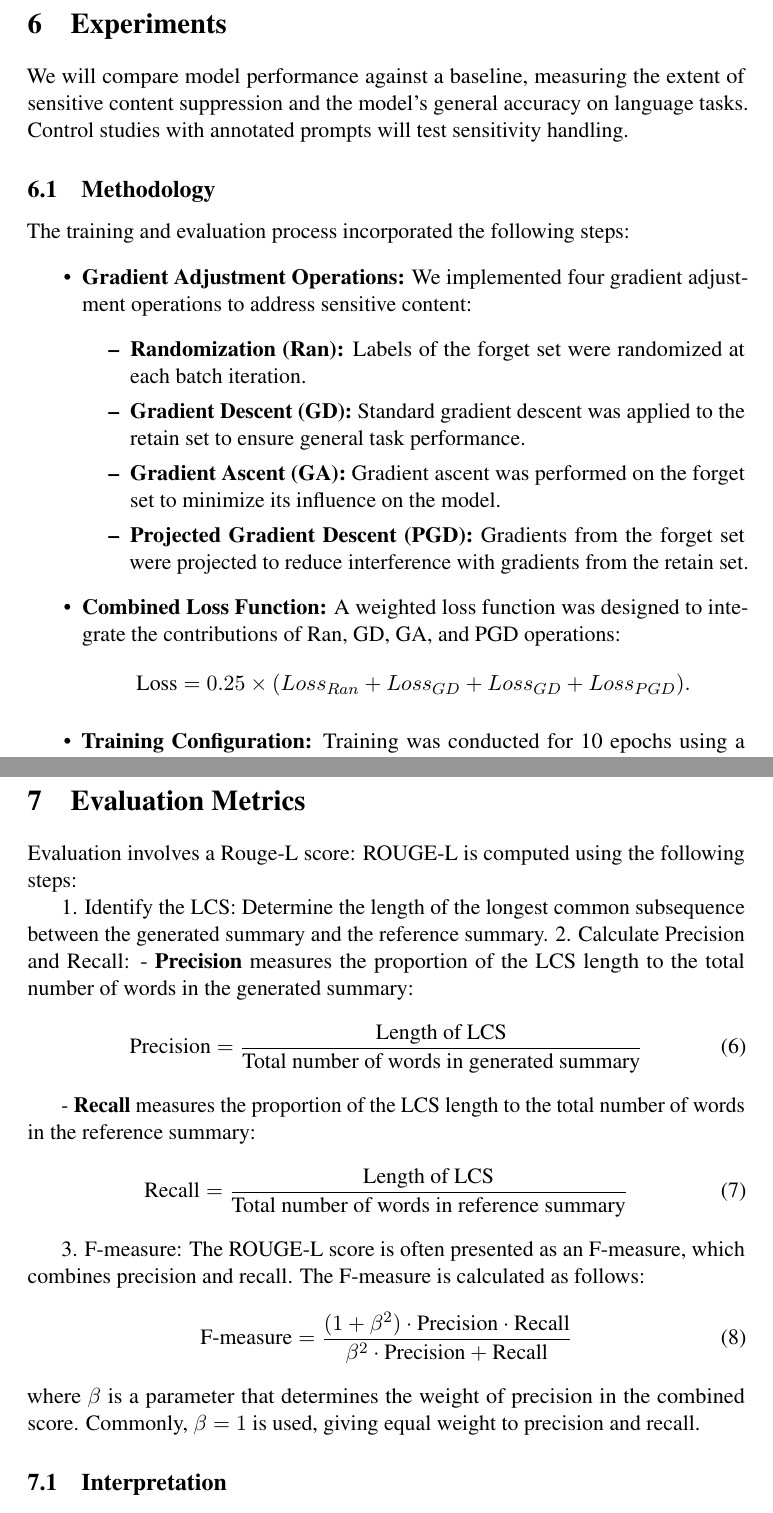
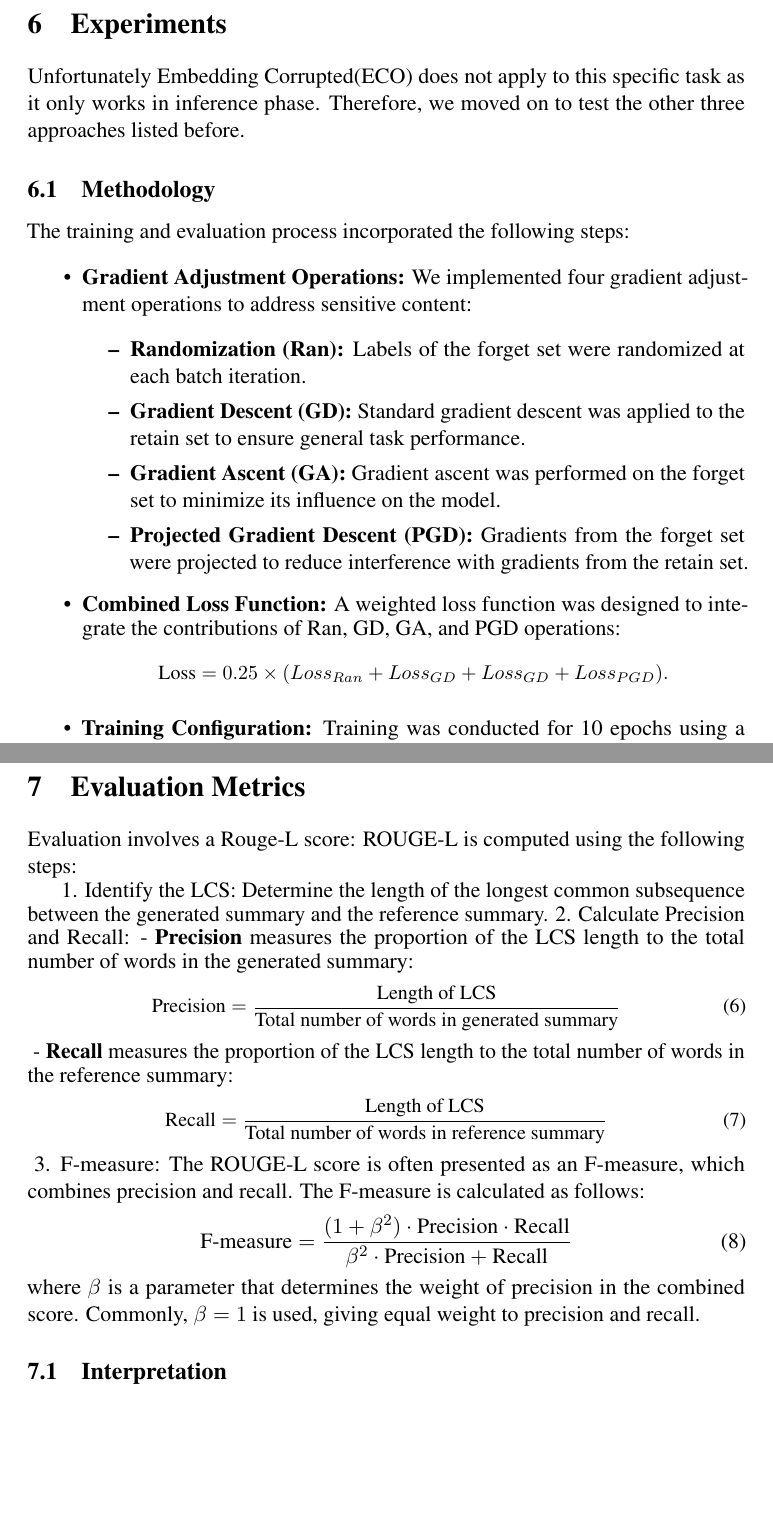
Before and after one commit to JinchengHeRyan/NLP_243_Final_Proj, a LaTeX document (Reports/final_report/acl2023.tex): two parts of pages 6 and 7 of 13, joined at a grey line, cut so that both start at the same text, the shorter picture padded with empty space. Compiled offline with pdfLaTeX; a LaTeX package or settings file that is missing is left out.

Commit message:
Update final report

```diff
--- a/Reports/final_report/acl2023.tex
+++ b/Reports/final_report/acl2023.tex
@@ -223,7 +221,7 @@
 
 
     \section{Experiments}
-    We will compare model performance against a baseline, measuring the extent of sensitive content suppression and the model's general accuracy on language tasks. Control studies with annotated prompts will test sensitivity handling.
+    Unfortunately Embedding Corrupted(ECO) does not apply to this specific task as it only works in inference phase. Therefore, we moved on to test the other three approaches listed before.
 
     \subsection{Methodology}
     The training and evaluation process incorporated the following steps:
@@ -236,9 +234,11 @@
             \item \textbf{Projected Gradient Descent (PGD):} Gradients from the forget set were projected to reduce interference with gradients from the retain set.
         \end{itemize}
         \item \textbf{Combined Loss Function:} A weighted loss function was designed to integrate the contributions of Ran, GD, GA, and PGD operations:
+            {\small
         \[
             \text{Loss} = 0.25 \times (Loss_{Ran} + Loss_{GD} + Loss_{GD} + Loss_{PGD}).
         \]
+        }
         \item \textbf{Training Configuration:} Training was conducted for 10 epochs using a predefined model architecture and dataloaders. The model performance was monitored using loss trends across all four operations.
     \end{itemize}
 
@@ -253,15 +253,17 @@
     1. Identify the LCS: Determine the length of the longest common subsequence between the generated summary and the reference summary.
     2. Calculate Precision and Recall:
     - \textbf{Precision} measures the proportion of the LCS length to the total number of words in the generated summary:
+        {\small
     \begin{equation}
         \text{Precision} = \frac{\text{Length of LCS}}{\text{Total number of words in generated summary}}
     \end{equation}
-
+    }
     - \textbf{Recall} measures the proportion of the LCS length to the total number of words in the reference summary:
+        {\small
     \begin{equation}
         \text{Recall} = \frac{\text{Length of LCS}}{\text{Total number of words in reference summary}}
     \end{equation}
-
+    }
     3. F-measure: The ROUGE-L score is often presented as an F-measure, which combines precision and recall. The F-measure is calculated as follows:
     \begin{equation}
         \text{F-measure} = \frac{(1 + \beta^2) \cdot \text{Precision} \cdot \text{Recall}}{\beta^2 \cdot \text{Precision} + \text{Recall}}
```
Also changed, not shown: Reports/final_report/acl2023.tex (2 more changed lines).
